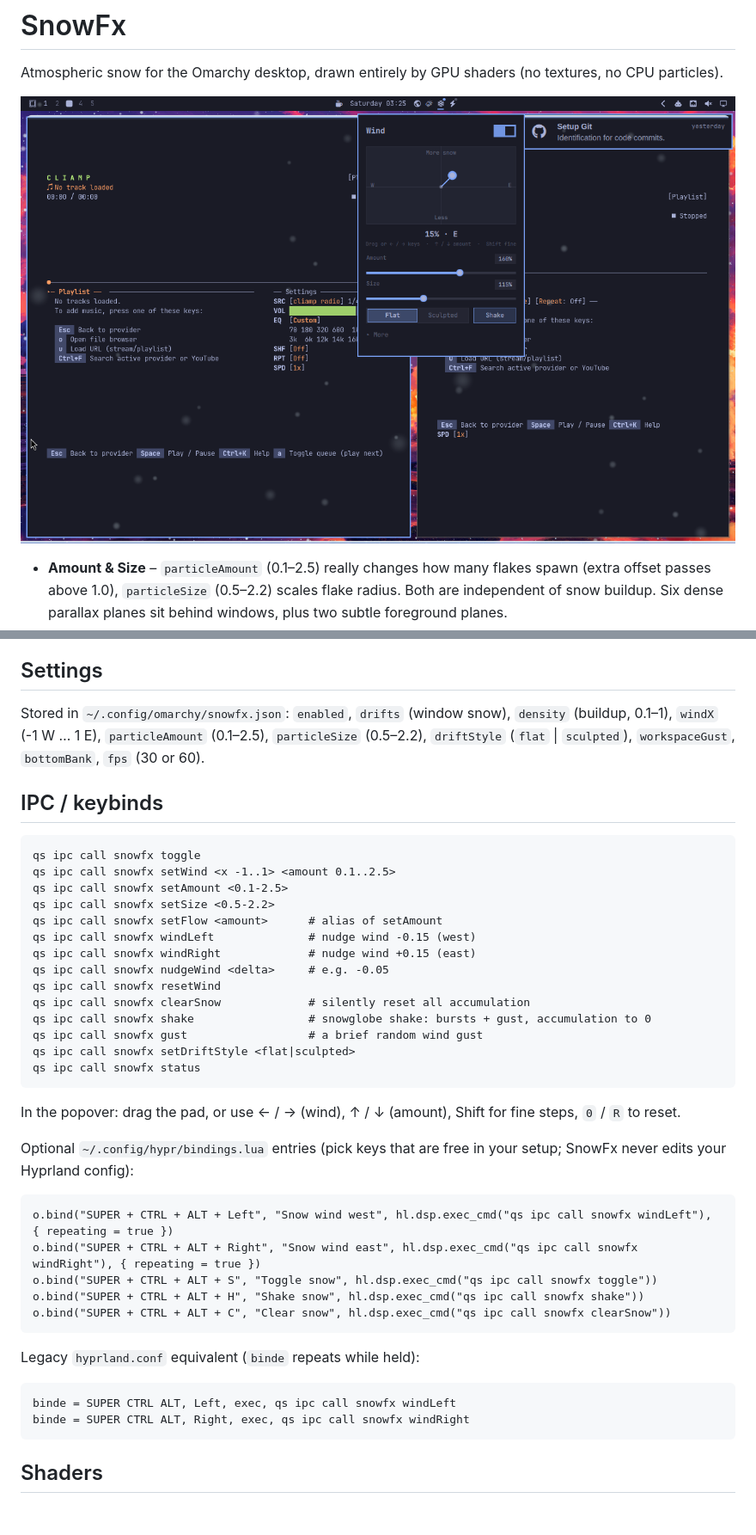
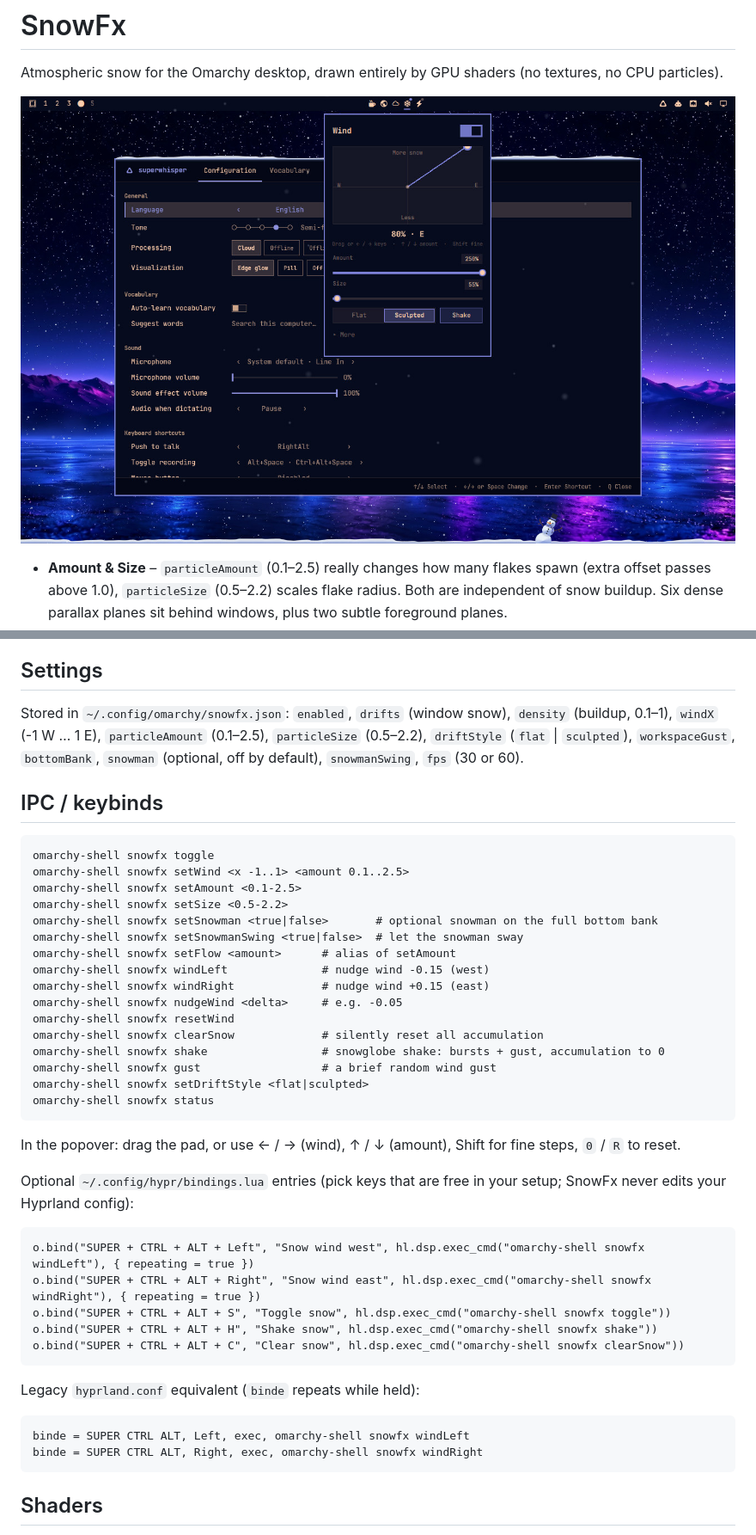
Before and after one commit to neshath/omarchy-snowfx, a Markdown page: README.md, 2 parts joined by grey strips. Shown at 86% size. Rendered like a GitHub page; pictures changed too: preview.png; blank space fills up the shorter version.

Commit message:
Release v1.1.0
- Smoother, continuous snow motion (integrated wind/fall phases, eased gusts) and
  no visible reload when switching workspaces or group tabs; snow cached per window
- Per-window gradual accumulation, flat/sculpted drift styles, shake-off physics
  (close / drag / Shake), workspace gust, optional bottom snowbank
- Optional snowman on the full bottom bank (with optional sway)
- Particle amount and size controls; new IPC methods and popover keyboard controls
- Fix: Wind popover could show stale settings when another source (IPC, keybind)
  returned them to a state the popover had written earlier
- README: use `omarchy-shell snowfx <method>` for IPC and keybinds
- New preview.png

Co-Authored-By: Claude Sonnet 5.5 <noreply@anthropic.com>

```diff
--- a/README.md
+++ b/README.md
@@ -26,39 +26,41 @@ None beyond Omarchy's built-in stack (Omarchy 4.5 shell on Quickshell/Qt 6, Hypr
 
 ## Settings
 
-Stored in `~/.config/omarchy/snowfx.json`: `enabled`, `drifts` (window snow), `density` (buildup, 0.1–1), `windX` (-1 W … 1 E), `particleAmount` (0.1–2.5), `particleSize` (0.5–2.2), `driftStyle` (`flat` | `sculpted`), `workspaceGust`, `bottomBank`, `fps` (30 or 60).
+Stored in `~/.config/omarchy/snowfx.json`: `enabled`, `drifts` (window snow), `density` (buildup, 0.1–1), `windX` (-1 W … 1 E), `particleAmount` (0.1–2.5), `particleSize` (0.5–2.2), `driftStyle` (`flat` | `sculpted`), `workspaceGust`, `bottomBank`, `snowman` (optional, off by default), `snowmanSwing`, `fps` (30 or 60).
 
 ## IPC / keybinds
 
-    qs ipc call snowfx toggle
-    qs ipc call snowfx setWind <x -1..1> <amount 0.1..2.5>
-    qs ipc call snowfx setAmount <0.1-2.5>
-    qs ipc call snowfx setSize <0.5-2.2>
-    qs ipc call snowfx setFlow <amount>      # alias of setAmount
-    qs ipc call snowfx windLeft              # nudge wind -0.15 (west)
-    qs ipc call snowfx windRight             # nudge wind +0.15 (east)
-    qs ipc call snowfx nudgeWind <delta>     # e.g. -0.05
-    qs ipc call snowfx resetWind
-    qs ipc call snowfx clearSnow             # silently reset all accumulation
-    qs ipc call snowfx shake                 # snowglobe shake: bursts + gust, accumulation to 0
-    qs ipc call snowfx gust                  # a brief random wind gust
-    qs ipc call snowfx setDriftStyle <flat|sculpted>
-    qs ipc call snowfx status
+    omarchy-shell snowfx toggle
+    omarchy-shell snowfx setWind <x -1..1> <amount 0.1..2.5>
+    omarchy-shell snowfx setAmount <0.1-2.5>
+    omarchy-shell snowfx setSize <0.5-2.2>
+    omarchy-shell snowfx setSnowman <true|false>       # optional snowman on the full bottom bank
+    omarchy-shell snowfx setSnowmanSwing <true|false>  # let the snowman sway
+    omarchy-shell snowfx setFlow <amount>      # alias of setAmount
+    omarchy-shell snowfx windLeft              # nudge wind -0.15 (west)
+    omarchy-shell snowfx windRight             # nudge wind +0.15 (east)
+    omarchy-shell snowfx nudgeWind <delta>     # e.g. -0.05
+    omarchy-shell snowfx resetWind
+    omarchy-shell snowfx clearSnow             # silently reset all accumulation
+    omarchy-shell snowfx shake                 # snowglobe shake: bursts + gust, accumulation to 0
+    omarchy-shell snowfx gust                  # a brief random wind gust
+    omarchy-shell snowfx setDriftStyle <flat|sculpted>
+    omarchy-shell snowfx status
 
 In the popover: drag the pad, or use ← / → (wind), ↑ / ↓ (amount), Shift for fine steps, `0` / `R` to reset.
 
 Optional `~/.config/hypr/bindings.lua` entries (pick keys that are free in your setup; SnowFx never edits your Hyprland config):
 
-    o.bind("SUPER + CTRL + ALT + Left", "Snow wind west", hl.dsp.exec_cmd("qs ipc call snowfx windLeft"), { repeating = true })
-    o.bind("SUPER + CTRL + ALT + Right", "Snow wind east", hl.dsp.exec_cmd("qs ipc call snowfx windRight"), { repeating = true })
-    o.bind("SUPER + CTRL + ALT + S", "Toggle snow", hl.dsp.exec_cmd("qs ipc call snowfx toggle"))
-    o.bind("SUPER + CTRL + ALT + H", "Shake snow", hl.dsp.exec_cmd("qs ipc call snowfx shake"))
-    o.bind("SUPER + CTRL + ALT + C", "Clear snow", hl.dsp.exec_cmd("qs ipc call snowfx clearSnow"))
+    o.bind("SUPER + CTRL + ALT + Left", "Snow wind west", hl.dsp.exec_cmd("omarchy-shell snowfx windLeft"), { repeating = true })
+    o.bind("SUPER + CTRL + ALT + Right", "Snow wind east", hl.dsp.exec_cmd("omarchy-shell snowfx windRight"), { repeating = true })
+    o.bind("SUPER + CTRL + ALT + S", "Toggle snow", hl.dsp.exec_cmd("omarchy-shell snowfx toggle"))
+    o.bind("SUPER + CTRL + ALT + H", "Shake snow", hl.dsp.exec_cmd("omarchy-shell snowfx shake"))
+    o.bind("SUPER + CTRL + ALT + C", "Clear snow", hl.dsp.exec_cmd("omarchy-shell snowfx clearSnow"))
 
 Legacy `hyprland.conf` equivalent (`binde` repeats while held):
 
-    binde = SUPER CTRL ALT, Left, exec, qs ipc call snowfx windLeft
-    binde = SUPER CTRL ALT, Right, exec, qs ipc call snowfx windRight
+    binde = SUPER CTRL ALT, Left, exec, omarchy-shell snowfx windLeft
+    binde = SUPER CTRL ALT, Right, exec, omarchy-shell snowfx windRight
 
 ## Shaders
 
```
Also changed, not shown: 14 other files.
